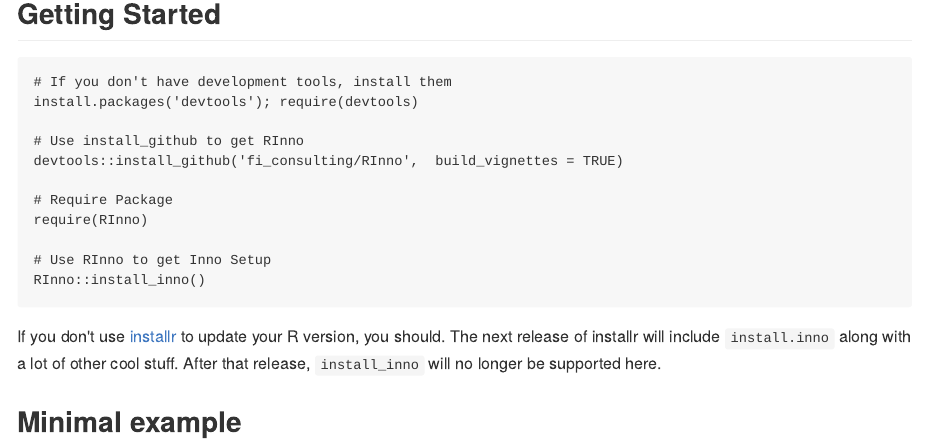
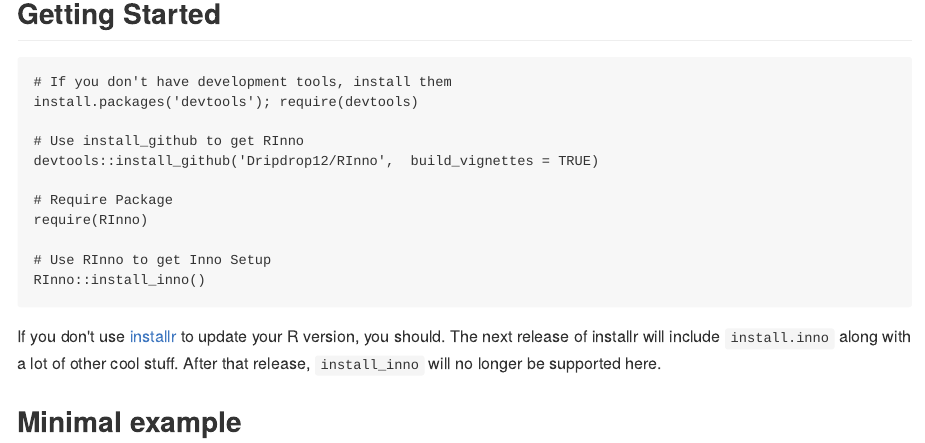
Before and after one commit to ficonsulting/RInno, an R Markdown document (README.Rmd): the page in a window 1100 px wide, from 150 px down. The pictures show the output file README.md that the author committed with the source, drawn offline in the style of GitHub.

Commit message:
updated readme to point at Dripdrop12

```diff
--- a/README.Rmd
+++ b/README.Rmd
@@ -21,7 +21,7 @@
 install.packages('devtools'); require(devtools)
 
 # Use install_github to get RInno
-devtools::install_github('fi_consulting/RInno',  build_vignettes = TRUE)
+devtools::install_github('Dripdrop12/RInno',  build_vignettes = TRUE)
 
 # Require Package
 require(RInno)
```
Also changed, not shown: README.md, 1 other file.
